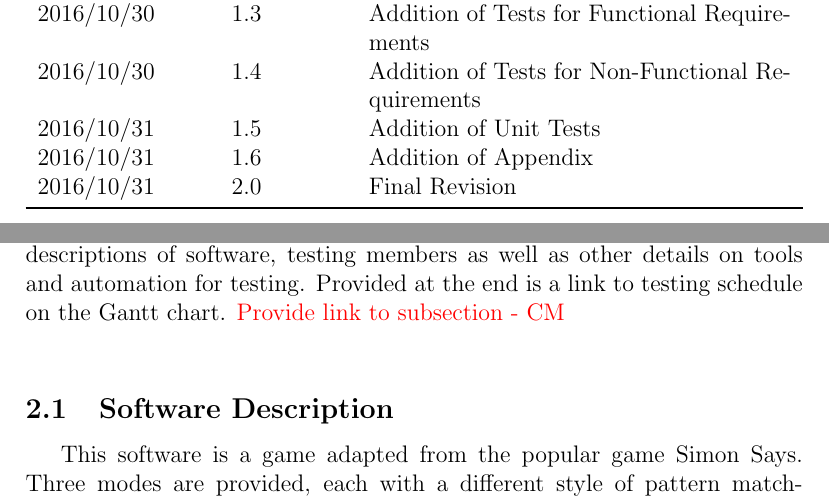
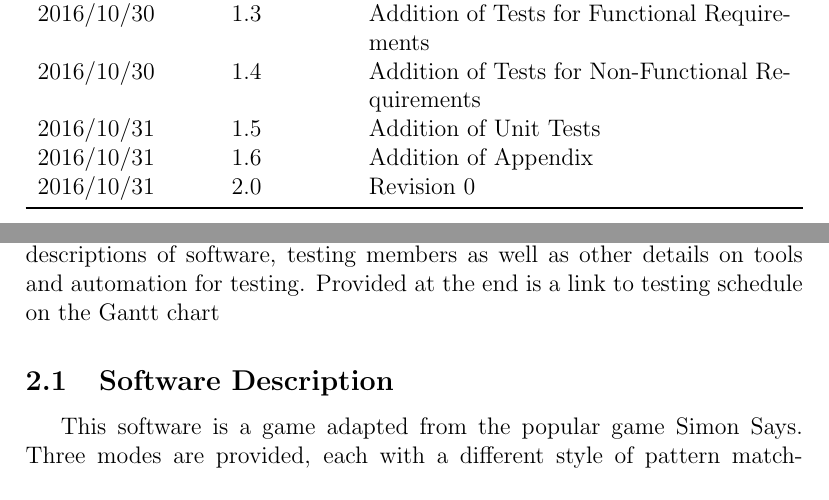
Before and after one commit to JP-Dakran/DNA_Says, a LaTeX document (Doc/TestPlan/TestPlan.tex): two parts of pages 3 and 6 of 25, joined at a grey line, cut so that both start at the same text. Compiled offline with pdfLaTeX.

Commit message:
Update Plan description

```diff
--- a/Doc/TestPlan/TestPlan.tex
+++ b/Doc/TestPlan/TestPlan.tex
@@ -41,7 +41,7 @@
 2016/10/30 & 1.4 & Addition of Tests for Non-Functional Requirements\\
 2016/10/31 & 1.5 & Addition of Unit Tests\\
 2016/10/31 & 1.6 & Addition of Appendix\\
-2016/10/31 & 2.0 & Final Revision\\
+2016/10/31 & 2.0 & Revision 0\\
 \bottomrule
 \end{tabularx}
 \end{table}
@@ -111,8 +111,9 @@ Mac OS X & An operating system\\
 
 
 \section{Plan}
-\par This section provides information about the plan for testing. It includes descriptions of software, testing members as well as other details on tools and automation for testing. Provided at the end is a link to testing schedule on the Gantt chart.
-\textcolor{red}{Provide link to subsection - CM} \\
+\par This section provides information about the plan for testing. It includes descriptions of software, testing members as well as other details on tools and automation for testing. Provided at the end is a link to testing schedule on the
+\hyperref[subsec:sched]{Gantt chart}
+
 \subsection{Software Description}
 This software is a game adapted from the popular game Simon Says. Three modes are provided, each with a different style of pattern matching, user shall observe a given visual/audio pattern  and reproduce the same pattern, then the pattern will be extended and the game continues in that manner.
 \subsection{Test Team}
```
